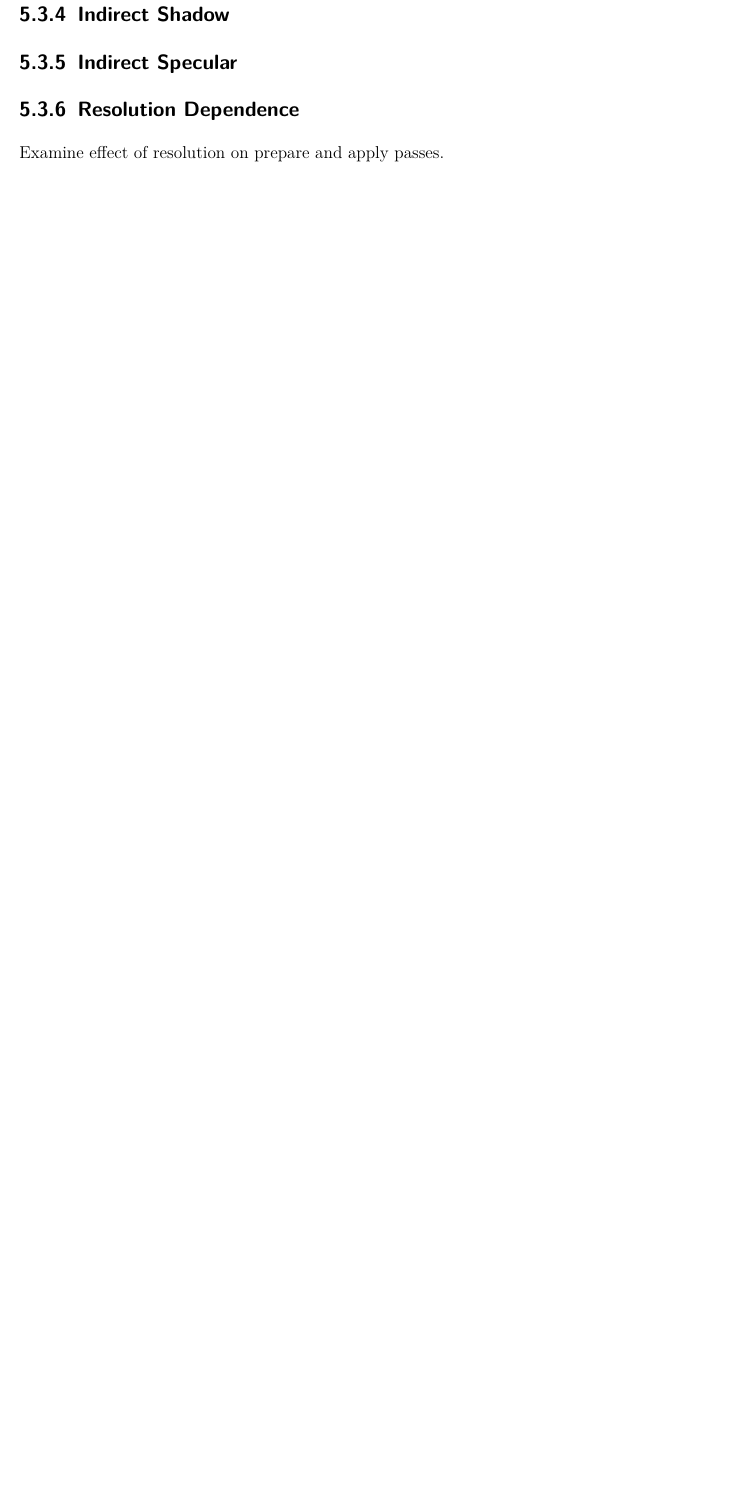
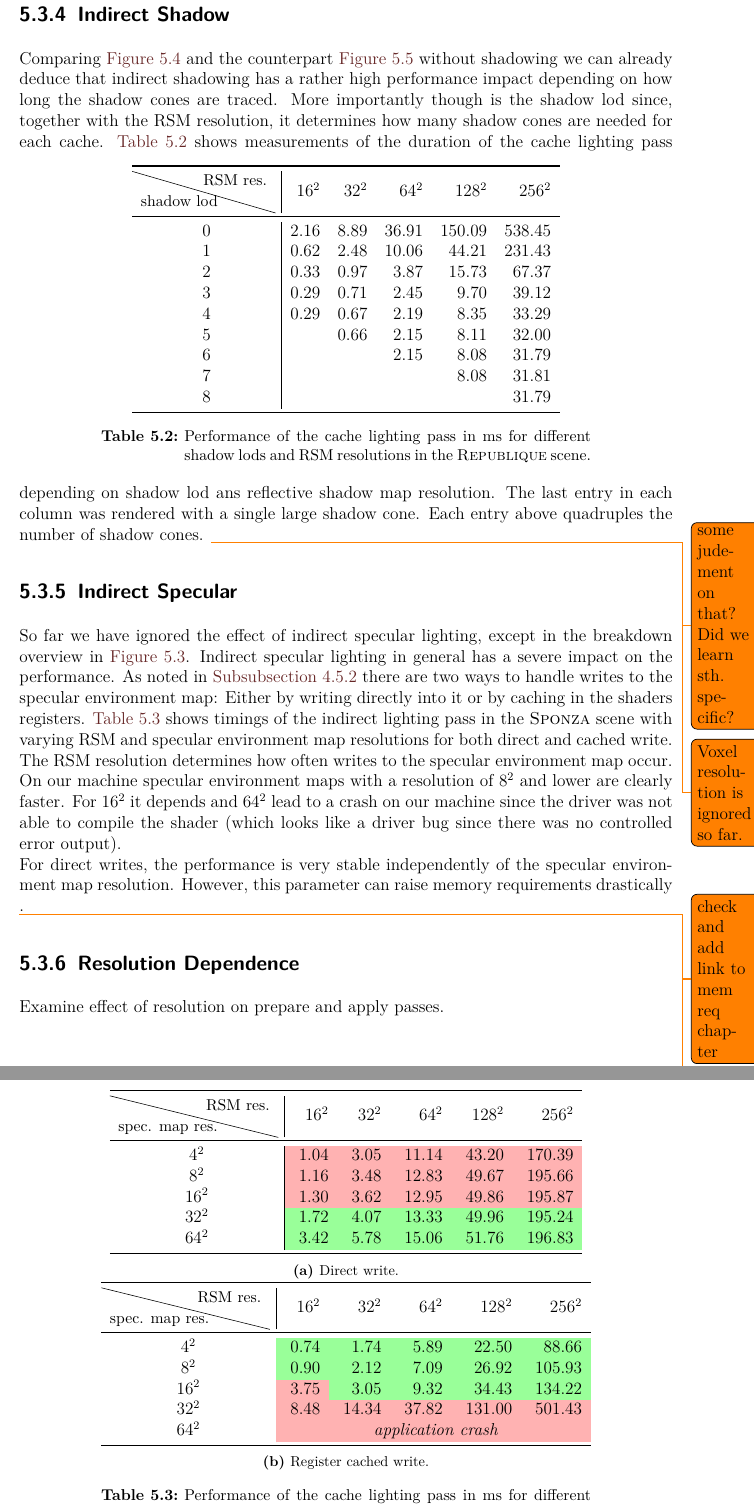
Before and after one commit to Wumpf/masterthesis, a LaTeX thesis (latex/thesis.tex, which reads latex/Evaluation.tex): part of page 61 of 75 before the commit and two parts of pages 61 and 62 of 76 after it, the two joined at a grey line, cut so that both start at the same text, the shorter picture padded with empty space. Compiled offline with pdfLaTeX; a missing font is replaced by an installed copy or a similar font.

Commit message:
[Implementation] Wrote about shadow and specular performance. Gathered lots of data.

```diff
--- a/latex/Evaluation.tex
+++ b/latex/Evaluation.tex
@@ -190,12 +190,86 @@ Resolutions beyond $128^2$ are practically not usable from a real-time performan
 \todo{More analysis?}
 
 \subsection{Indirect Shadow}
+Comparing \autoref{fig:cachecountovertime} and the counterpart \autoref{fig:cachecountovertime:noshadow} without shadowing we can already deduce that indirect shadowing has a rather high performance impact depending on how long the shadow cones are traced.
+More importantly though is the shadow lod since, together with the RSM resolution, it determines how many shadow cones are needed for each cache.
+\begin{table}[htbp]
+  \centering
+    \begin{tabular}{c|rrrrr}
+    \toprule
+    \diagbox[width=8.5em]{\small{shadow lod}}{\small{RSM res.}} \,\,    & $16^2$ & $32^2$ & $64^2$ & $128^2$ & $256^2$ \\
+    \midrule
+    0     & 2.16  & 8.89  & 36.91 & 150.09 & 538.45 \\
+    1     & 0.62  & 2.48  & 10.06 & 44.21 & 231.43 \\
+    2     & 0.33  & 0.97  & 3.87  & 15.73 & 67.37 \\
+    3     & 0.29  & 0.71  & 2.45  & 9.70  & 39.12 \\
+    4     & 0.29  & 0.67  & 2.19  & 8.35  & 33.29 \\
+    5     &       & 0.66  & 2.15  & 8.11  & 32.00 \\
+    6     &       &       & 2.15  & 8.08  & 31.79 \\
+    7     &       &       &       & 8.08  & 31.81 \\
+    8     &       &       &       &       & 31.79 \\
+    \bottomrule
+    \end{tabular}
+\caption{Performance of the cache lighting pass in ms for different shadow lods and RSM resolutions in the \dataset{Republique} scene.}
+\label{tab:shadowlod}
+\end{table}
+\autoref{tab:shadowlod} shows measurements of the duration of the cache lighting pass depending on shadow lod ans reflective shadow map resolution.
+The last entry in each column was rendered with a single large shadow cone.
+Each entry above quadruples the number of shadow cones.
+\todo{some judement on that? Did we learn sth. specific?}
+\todo{Voxel resolution is ignored so far.}
 
 \subsection{Indirect Specular}
+\begin{table}[htbp]
+\begin{subtable}{\textwidth}
+	\centering
+	\begin{tabular}{c|rrrrr}
+	\toprule
+	 \diagbox[width=10em]{\small{spec. map res.}}{\small{RSM res.}} \,\, & $16^2$    & $32^2$    & $64^2$    & $128^2$   & $256^2$ \\
+	\midrule
+	$4^2$     & \cellcolor{bad} 1.04  & \cellcolor{bad} 3.05  & \cellcolor{bad} 11.14 & \cellcolor{bad} 43.20 & \cellcolor{bad} 170.39 \\
+	$8^2$     & \cellcolor{bad} 1.16  & \cellcolor{bad} 3.48  & \cellcolor{bad} 12.83 & \cellcolor{bad} 49.67 & \cellcolor{bad} 195.66 \\
+	$16^2$    & \cellcolor{bad} 1.30  & \cellcolor{bad} 3.62  & \cellcolor{bad} 12.95 & \cellcolor{bad} 49.86 & \cellcolor{bad} 195.87 \\
+	$32^2$    & \cellcolor{good} 1.72  & \cellcolor{good} 4.07  & \cellcolor{good} 13.33 & \cellcolor{good} 49.96 & \cellcolor{good} 195.24 \\
+	$64^2$    & \cellcolor{good} 3.42  & \cellcolor{good} 5.78  & \cellcolor{good} 15.06 & \cellcolor{good} 51.76 & \cellcolor{good} 196.83 \\
+	\bottomrule
+	\end{tabular}
+	\caption{Direct write.}
+\end{subtable}
+
+\begin{subtable}{\textwidth}
+	\centering
+	\begin{tabular}{c|rrrrr}
+	\toprule
+	 \diagbox[width=10em]{\small{spec. map res.}}{\small{RSM res.}} \,\, & $16^2$    & $32^2$    & $64^2$    & $128^2$   & $256^2$ \\
+	\midrule
+	$4^2$     & \cellcolor{good} 0.74  & \cellcolor{good} 1.74  & \cellcolor{good} 5.89  & \cellcolor{good} 22.50 & \cellcolor{good} 88.66 \\
+	$8^2$     & \cellcolor{good} 0.90  & \cellcolor{good} 2.12  & \cellcolor{good} 7.09  & \cellcolor{good} 26.92 & \cellcolor{good} 105.93 \\
+	$16^2$    & \cellcolor{bad} 3.75  & \cellcolor{good} 3.05  & \cellcolor{good} 9.32  & \cellcolor{good} 34.43 & \cellcolor{good} 134.22 \\
+	$32^2$    & \cellcolor{bad} 8.48  & \cellcolor{bad} 14.34 & \cellcolor{bad} 37.82 & \cellcolor{bad} 131.00 & \cellcolor{bad} 501.43 \\
+	$64^2$    & \multicolumn{5}{c}{\cellcolor{bad} \emph{application crash}} \\
+	\bottomrule
+	\end{tabular}
+	\caption{\centering Register cached write. }
+\end{subtable}
+\caption{Performance of the cache lighting pass in ms for different specular environment and RSM resolutions in the \dataset{Sponza} scene. The colors indicate where direct writing to the map or caching in the shader's registers is better.}
+\label{tab:specularperf}
+\end{table}
+
+So far we have ignored the effect of indirect specular lighting, except in the breakdown overview in \autoref{fig:frameratebreakdown:specon}.
+Indirect specular lighting in general has a severe impact on the performance.
+As noted in \autoref{sec:impl:details:specular} there are two ways to handle writes to the specular environment map:
+Either by writing directly into it or by caching in the shaders registers.
+\autoref{tab:specularperf} shows timings of the indirect lighting pass in the \dataset{Sponza} scene with varying RSM and specular environment map resolutions for both direct and cached write.
+The RSM resolution determines how often writes to the specular environment map occur.
+On our machine specular environment maps with a resolution of $8^2$ and lower are clearly faster.
+For $16^2$ it depends and $64^2$ lead to a crash on our machine since the driver was not able to compile the shader (which looks like a driver bug since there was no controlled error output).
+\\
+For direct writes, the performance is very stable independently of the specular environment map resolution.
+However, this parameter can raise memory requirements drastically \todo{check and add link to mem req chapter}.
+\todo{anything on how some settings are pointless in quality and perf?}
 
 \subsection{Resolution Dependence}
 Examine effect of resolution on prepare and apply passes.
-
 
 \newpage
 
```
Also changed, not shown: latex/Main.tex (+1 -1 lines), latex/thesis.tex (+11 -5 lines), latex/Evaluation.tex (4 more changed lines), 4 other files.
